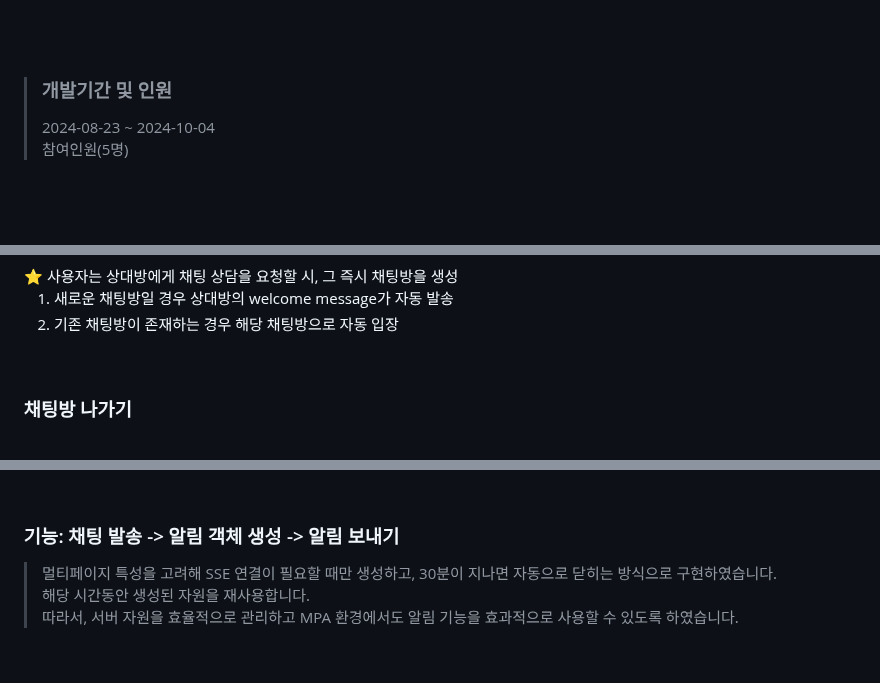
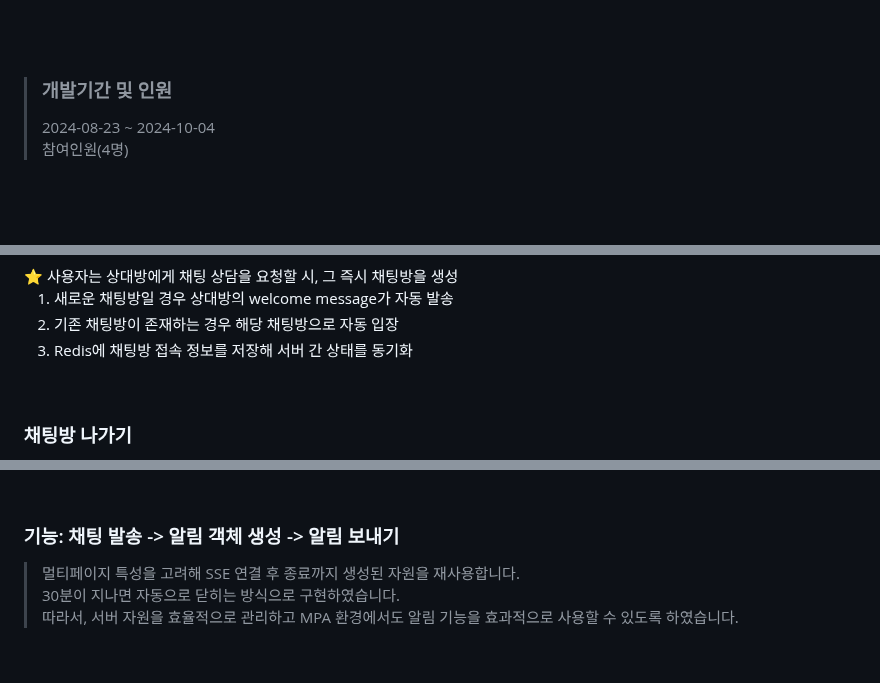
Before and after one commit to jangyoona/matching-service, a Markdown page: README.md, 3 parts joined by grey strips. Drawn GitHub-style.

```diff
--- a/README.md
+++ b/README.md
@@ -42,7 +42,7 @@
 
 > ### 개발기간 및 인원
 > 2024-08-23 ~ 2024-10-04 <br>
-> 참여인원(5명)
+> 참여인원(4명)
 
 
 <br>
@@ -240,6 +240,7 @@
 
 1. 새로운 채팅방일 경우 상대방의 welcome message가 자동 발송
 2. 기존 채팅방이 존재하는 경우 해당 채팅방으로 자동 입장
+3. Redis에 채팅방 접속 정보를 저장해 서버 간 상태를 동기화
 
 <br>
 
@@ -267,8 +268,8 @@
 
 
 ### 기능: 채팅 발송 -> 알림 객체 생성 -> 알림 보내기
-> 멀티페이지 특성을 고려해 SSE 연결이 필요할 때만 생성하고, 30분이 지나면 자동으로 닫히는 방식으로 구현하였습니다. <br>
-> 해당 시간동안 생성된 자원을 재사용합니다.<br>
+> 멀티페이지 특성을 고려해 SSE 연결 후 종료까지 생성된 자원을 재사용합니다.<br>
+> 30분이 지나면 자동으로 닫히는 방식으로 구현하였습니다.<br>
 > 따라서, 서버 자원을 효율적으로 관리하고 MPA 환경에서도 알림 기능을 효과적으로 사용할 수 있도록 하였습니다.<br>
 
 
```
